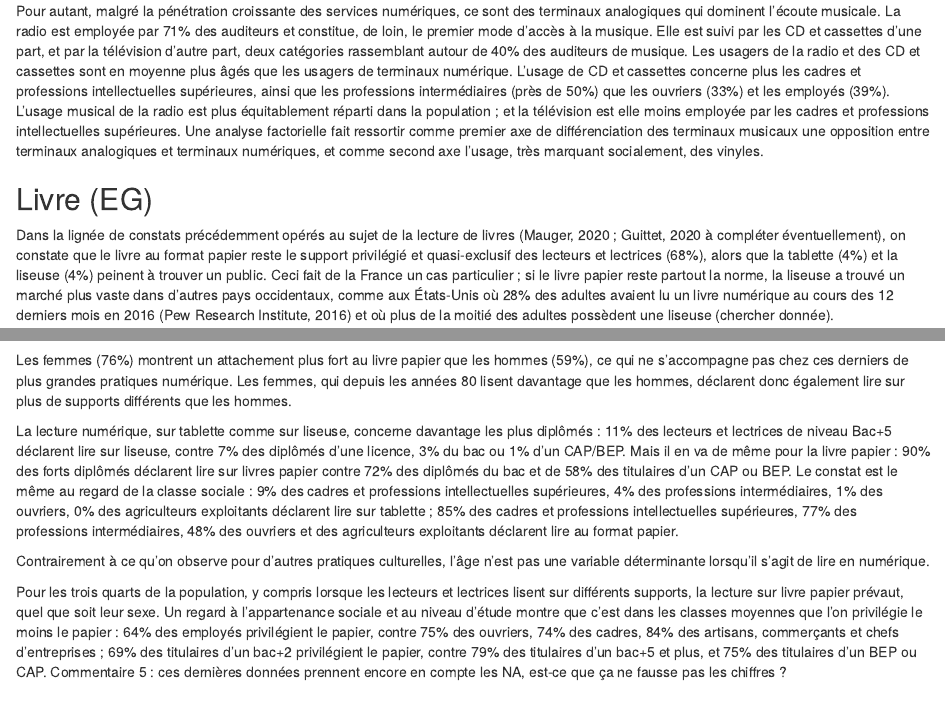
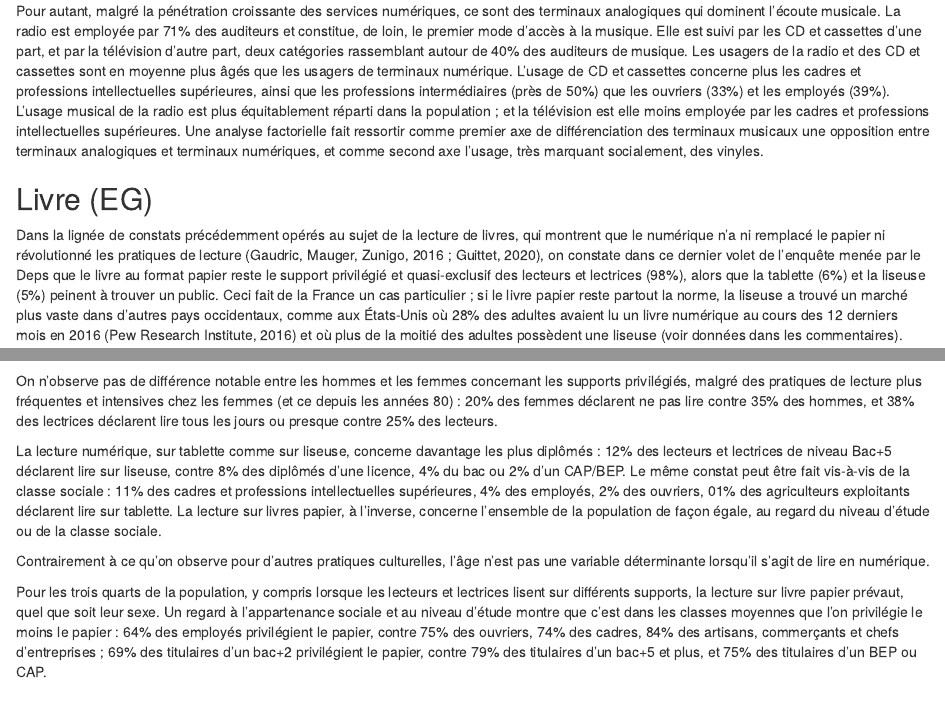
Before and after one commit to scoavoux/CultNum, an R Markdown document (05_publication/Axe1.Rmd): the page in a window 1100 px wide, from 4010 px down, and a second part further down, joined at a grey line. Rendered offline with R 4.5, knitr and Pandoc, with nearby package versions; some code elsewhere in the file could not run offline.

Commit message:
Passage sur le secteur du livre revu en fonction des données recalculées (en effet, certaines données sont beaucoup plus logique et ça changeait légèrement certains constats, notamment sur le genre !)

````diff
--- a/05_publication/Axe1.Rmd
+++ b/05_publication/Axe1.Rmd
@@ -314,24 +314,26 @@ pivot_longer(res_hcpc$data.clust, -clust) %>%
 
 ## Livre (EG)
 
-Dans la lignée de constats précédemment opérés au sujet de la lecture de livres (Mauger, 2020 ; Guittet, 2020 à compléter éventuellement), on constate que le livre au format papier reste le support privilégié et quasi-exclusif des lecteurs et lectrices (68%), alors que la tablette (4%) et la liseuse (4%) peinent à trouver un public. Ceci fait de la France un cas particulier ; si le livre papier reste partout la norme, la liseuse a trouvé un marché plus vaste dans d’autres pays occidentaux, comme aux États-Unis où 28% des adultes avaient lu un livre numérique au cours des 12 derniers mois en 2016 (Pew Research Institute, 2016) et où plus de la moitié des adultes possèdent une liseuse (chercher donnée).
+Dans la lignée de constats précédemment opérés au sujet de la lecture de livres, qui montrent que le numérique n'a ni remplacé le papier ni révolutionné les pratiques de lecture (Gaudric, Mauger, Zunigo, 2016 ; Guittet, 2020), on constate dans ce dernier volet de l'enquête menée par le Deps que le livre au format papier reste le support privilégié et quasi-exclusif des lecteurs et lectrices (98%), alors que la tablette (6%) et la liseuse (5%) peinent à trouver un public. Ceci fait de la France un cas particulier ; si le livre papier reste partout la norme, la liseuse a trouvé un marché plus vaste dans d’autres pays occidentaux, comme aux États-Unis où 28% des adultes avaient lu un livre numérique au cours des 12 derniers mois en 2016 (Pew Research Institute, 2016) et où plus de la moitié des adultes possèdent une liseuse (voir données dans les commentaires).
 <!-- Commentaire 1 : ça peut valoir le coup de checker d’autres pays pour voir d’autres perspectives ; je ne dis pas qu’on doit systématiquement comparer à d’autres pays évidemment mais pour le livre c’est quand même marqué).  -->
-<!-- Commentaire 2 : même question que posée lors de notre échange à ce sujet, Samuel : pourquoi on n’atteint pas les 100% au total, alors que c’est uniquement les lecteurs et lectrices qui répondent ici ? -->
-<!-- Commentaire 3 : un peu ennuyée de me citer mais je trouve dommage de ne pas lister les travaux qui ont fait ce constat : et il faut que je vérifie les autres aussi. -->
+<!-- Commentaire 2 : Les nouveaux chiffres sont beaucoup plus cohérents ! Super :) -->
+<!-- Commentaire 3 : J'ai pris la dernière donnée ici, je ne sais pas ce qu'elle vaut ni comment la citer : https://www.statista.com/statistics/190283/penetration-rate-of-ereaders-in-the-united-states-since-2009/ -->
 
 ```{r, fig.height = 8}
 Insérer un tableau qui regroupe l’ensemble des données (abscisse les supports ; ordonnées le total, le sexe, la CS, le niveau d’étude)
 ```
 
-Les femmes (76%) montrent un attachement plus fort au livre papier que les hommes (59%), ce qui ne s’accompagne pas chez ces derniers de plus grandes pratiques numérique. Les femmes, qui depuis les années 80 lisent davantage que les hommes, déclarent donc également lire sur plus de supports différents que les hommes.
+On n'observe pas de différence notable entre les hommes et les femmes concernant les supports privilégiés, malgré des pratiques de lecture plus fréquentes et intensives chez les femmes (et ce depuis les années 80) : 20% des femmes déclarent ne pas lire contre 35% des hommes, et 38% des lectrices déclarent lire tous les jours ou presque contre 25% des lecteurs.
+<!-- Commentaire 4 : J'ai utilisé graph_univar_all(F5) puis la même chose avec la question F11. On aurait pu aussi passer par le nombre de livres déclarés mais je n'étais pas sûre de parvenir à faire des tranches. -->
 
-La lecture numérique, sur tablette comme sur liseuse, concerne davantage les plus diplômés : 11% des lecteurs et lectrices de niveau Bac+5 déclarent lire sur liseuse, contre 7% des diplômés d’une licence, 3% du bac ou 1% d’un CAP/BEP. Mais il en va de même pour la livre papier : 90% des forts diplômés déclarent lire sur livres papier contre 72% des diplômés du bac et de 58% des titulaires d’un CAP ou BEP. Le constat est le même au regard de la classe sociale : 9% des cadres et professions intellectuelles supérieures, 4% des professions intermédiaires, 1% des ouvriers, 0% des agriculteurs exploitants déclarent lire sur tablette ; 85% des cadres et professions intellectuelles supérieures, 77% des professions intermédiaires, 48% des ouvriers et des agriculteurs exploitants déclarent lire au format papier.
+La lecture numérique, sur tablette comme sur liseuse, concerne davantage les plus diplômés : 12% des lecteurs et lectrices de niveau Bac+5 déclarent lire sur liseuse, contre 8% des diplômés d’une licence, 4% du bac ou 2% d’un CAP/BEP. Le même constat peut être fait vis-à-vis de la classe sociale : 11% des cadres et professions intellectuelles supérieures, 4% des employés, 2% des ouvriers, 01% des agriculteurs exploitants déclarent lire sur tablette. La lecture sur livres papier, à l'inverse, concerne l'ensemble de la population de façon égale, au regard du niveau d'étude ou de la classe sociale.
 
 Contrairement à ce qu’on observe pour d’autres pratiques culturelles, l’âge n’est pas une variable déterminante lorsqu’il s’agit de lire en numérique.
-<!-- Commentaire 4 : comment est-ce qu’on décide de présenter les données liées à l’âge : tranches ? graphiques comme ceux que tu as générés, Samuel ? -->
+<!-- Commentaire 5 : on a un écart qui va de 4% chez les +65 ans à 7% chez les 40-54 (qui sont au max), on est d'accord qu'on ne considère pas ça comme un écart significatif ? -->
 
 Pour les trois quarts de la population, y compris lorsque les lecteurs et lectrices lisent sur différents supports, la lecture sur livre papier prévaut, quel que soit leur sexe. Un regard à l’appartenance sociale et au niveau d’étude montre que c’est dans les classes moyennes que l’on privilégie le moins le papier : 64% des employés privilégient le papier, contre 75% des ouvriers, 74% des cadres, 84% des artisans, commerçants et chefs d’entreprises ; 69% des titulaires d’un bac+2 privilégient le papier, contre 79% des titulaires d’un bac+5 et plus, et 75% des titulaires d’un BEP ou CAP.
-Commentaire 5 : ces dernières données prennent encore en compte les NA, est-ce que ça ne fausse pas les chiffres ?
+<!-- Commentaire 6 : si on voulait aller au bout des choses, et pour vérifier le constat que je fais dans mon article dans BSSG, il faudrait également vérifier la trajectoire sociale, et donc l'écart avec le milieu d'origine (ça constituerait une différence au sein des cadres.) -->
+
 
 ## Jeux vidéo (SC)
 
````
